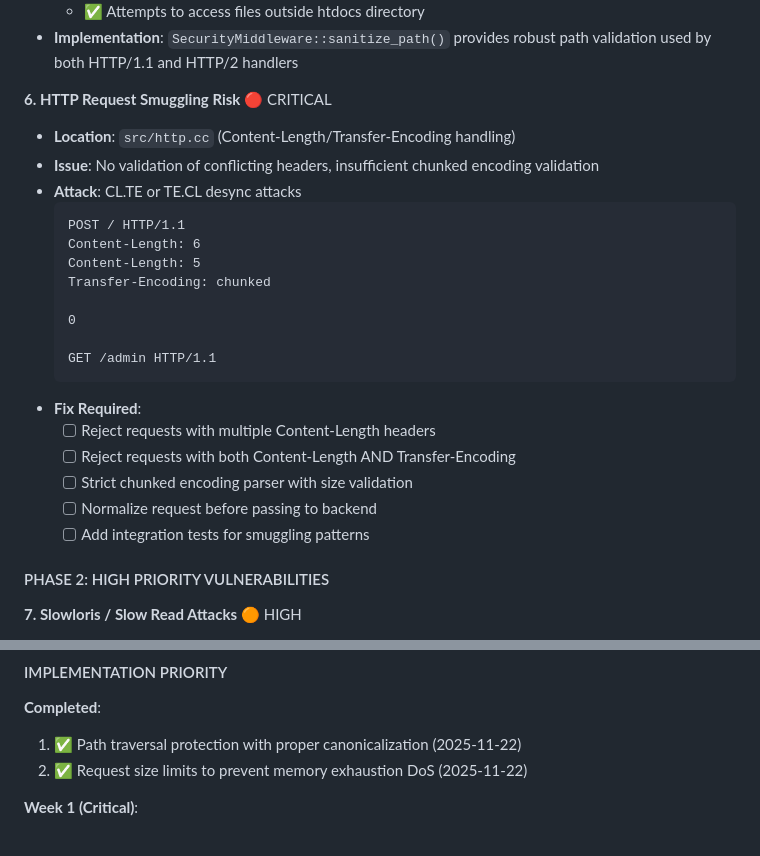
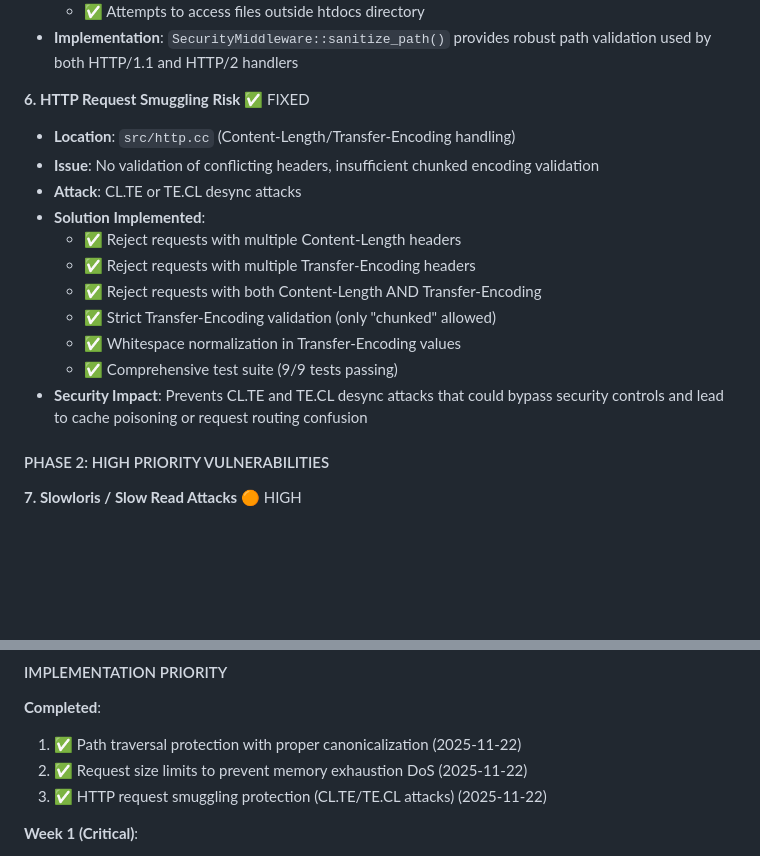
Before and after one commit to mmichie/fishjelly, a Markdown page: ROADMAP.md, 2 parts joined by grey strips. GitHub-like rendering; blank space fills up the shorter version.

Commit message:
docs: mark HTTP request smuggling protection as complete in roadmap
Updated ROADMAP.md to reflect completion of Phase 1 critical security
issue #6 (HTTP Request Smuggling Risk).

Completed security mitigations:
- Duplicate Content-Length/Transfer-Encoding header detection
- CL.TE and TE.CL desync attack prevention
- Strict Transfer-Encoding validation
- Comprehensive test coverage (9/9 tests passing)

This is the third critical security issue resolved in Phase 1.

````diff
--- a/ROADMAP.md
+++ b/ROADMAP.md
@@ -251,26 +251,19 @@ Now that all planned phases are complete, here are additional features that coul
 - **Implementation**: `SecurityMiddleware::sanitize_path()` provides robust path validation
   used by both HTTP/1.1 and HTTP/2 handlers
 
-**6. HTTP Request Smuggling Risk** 🔴 CRITICAL
+**6. HTTP Request Smuggling Risk** ✅ FIXED
 - **Location**: `src/http.cc` (Content-Length/Transfer-Encoding handling)
 - **Issue**: No validation of conflicting headers, insufficient chunked encoding validation
 - **Attack**: CL.TE or TE.CL desync attacks
-  ```http
-  POST / HTTP/1.1
-  Content-Length: 6
-  Content-Length: 5
-  Transfer-Encoding: chunked
-
-  0
-
-  GET /admin HTTP/1.1
-  ```
-- **Fix Required**:
-  - [ ] Reject requests with multiple Content-Length headers
-  - [ ] Reject requests with both Content-Length AND Transfer-Encoding
-  - [ ] Strict chunked encoding parser with size validation
-  - [ ] Normalize request before passing to backend
-  - [ ] Add integration tests for smuggling patterns
+- **Solution Implemented**:
+  - ✅ Reject requests with multiple Content-Length headers
+  - ✅ Reject requests with multiple Transfer-Encoding headers
+  - ✅ Reject requests with both Content-Length AND Transfer-Encoding
+  - ✅ Strict Transfer-Encoding validation (only "chunked" allowed)
+  - ✅ Whitespace normalization in Transfer-Encoding values
+  - ✅ Comprehensive test suite (9/9 tests passing)
+- **Security Impact**: Prevents CL.TE and TE.CL desync attacks that could bypass security controls
+  and lead to cache poisoning or request routing confusion
 
 #### PHASE 2: HIGH PRIORITY VULNERABILITIES
 
@@ -545,6 +538,7 @@ endif
 **Completed**:
 1. ✅ Path traversal protection with proper canonicalization (2025-11-22)
 2. ✅ Request size limits to prevent memory exhaustion DoS (2025-11-22)
+3. ✅ HTTP request smuggling protection (CL.TE/TE.CL attacks) (2025-11-22)
 
 **Week 1 (Critical)**:
 1. Fix plaintext password storage → hashed passwords
````
